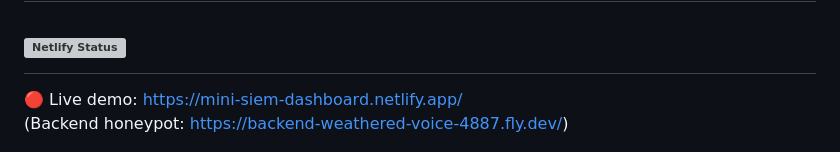
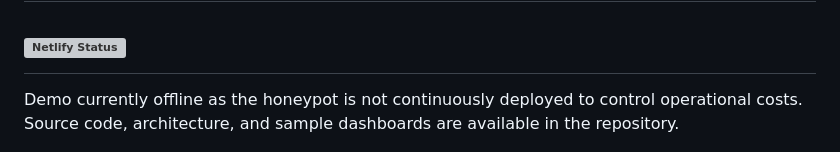
Before and after one commit to jeremyrayjewell/mini-siem-dashboard, a Markdown page: README.md, the part around the change. Rendered like a GitHub page; grey boxes are pictures that could not be loaded.

Commit message:
Revise demo status and repository details in README
Updated demo status and added repository information.

```diff
--- a/README.md
+++ b/README.md
@@ -2,8 +2,8 @@
 
 # [![Netlify Status](https://api.netlify.com/api/v1/badges/fdafd745-8454-424a-80df-87d9e43e92aa/deploy-status)](https://app.netlify.com/projects/mini-siem-dashboard/deploys)
 
-🔴 Live demo: [https://mini-siem-dashboard.netlify.app/](https://mini-siem-dashboard.netlify.app/)
-(Backend honeypot: [https://backend-weathered-voice-4887.fly.dev/](https://backend-weathered-voice-4887.fly.dev/))
+Demo currently offline as the honeypot is not continuously deployed to control operational costs.
+Source code, architecture, and sample dashboards are available in the repository.
 
 ![Mini SIEM Dashboard screenshot](public/screenshot.png)
 
```
